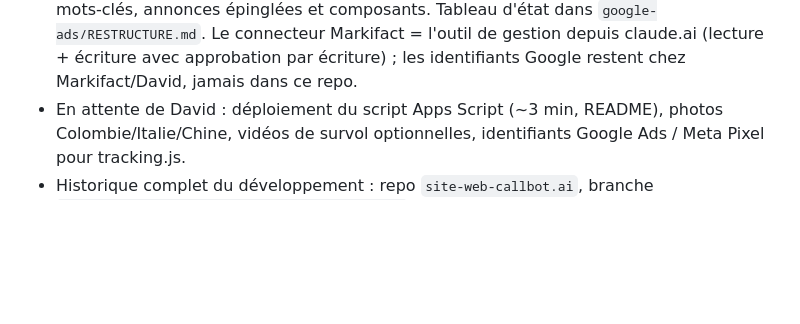
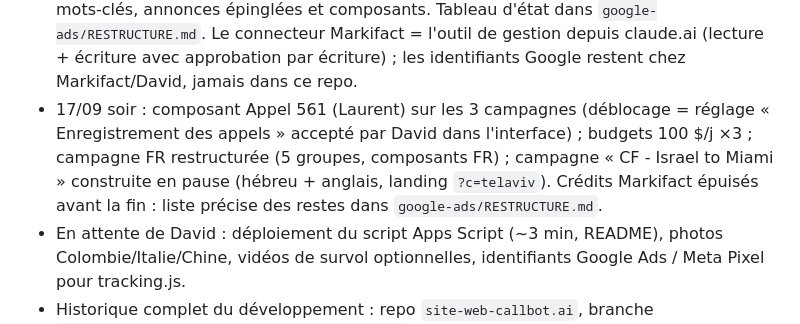
Before and after one commit to davidhl26/cromwellandforbesmiami.com, a Markdown page: CLAUDE.md, the part around the change. Drawn GitHub-style; blank space fills up the shorter version.

```diff
--- a/CLAUDE.md
+++ b/CLAUDE.md
@@ -75,6 +75,11 @@ ligne discrète, sans en faire une boucle d'approbation.
   `google-ads/RESTRUCTURE.md`. Le connecteur Markifact = l'outil de gestion
   depuis claude.ai (lecture + écriture avec approbation par écriture) ; les
   identifiants Google restent chez Markifact/David, jamais dans ce repo.
+- 17/09 soir : composant Appel 561 (Laurent) sur les 3 campagnes (déblocage = réglage
+  « Enregistrement des appels » accepté par David dans l'interface) ; budgets 100 $/j ×3 ;
+  campagne FR restructurée (5 groupes, composants FR) ; campagne « CF - Israel to Miami »
+  construite en pause (hébreu + anglais, landing `?c=telaviv`). Crédits Markifact épuisés
+  avant la fin : liste précise des restes dans `google-ads/RESTRUCTURE.md`.
 - En attente de David : déploiement du script Apps Script (~3 min, README),
   photos Colombie/Italie/Chine, vidéos de survol optionnelles, identifiants
   Google Ads / Meta Pixel pour tracking.js.
```
Also changed, not shown: google-ads/RESTRUCTURE.md (+20 -9 lines).
